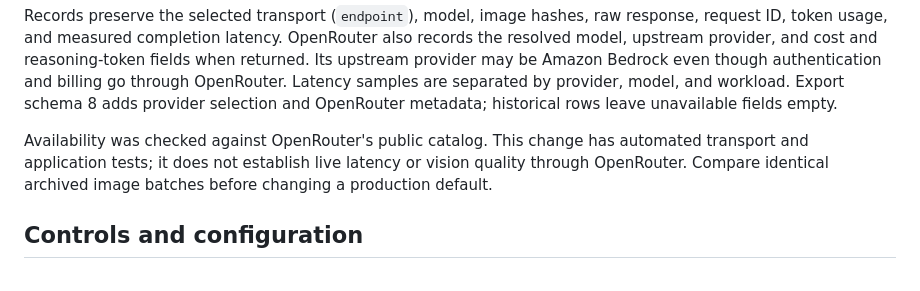
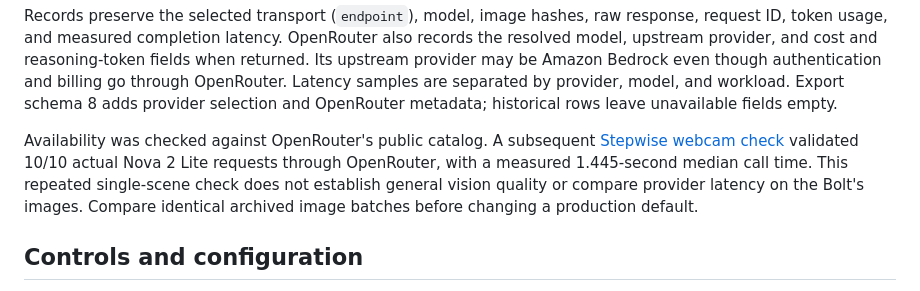
Before and after one commit to Wehden/RGBGeneralClassifer, a Markdown page: docs/local-operations.md, the part around the change. Rendered like a GitHub page.

```diff
--- a/docs/local-operations.md
+++ b/docs/local-operations.md
@@ -88,10 +88,13 @@ Latency samples are separated by provider, model, and workload. Export schema
 8 adds provider selection and OpenRouter metadata; historical rows leave
 unavailable fields empty.
 
-Availability was checked against OpenRouter's public catalog. This change has
-automated transport and application tests; it does not establish live latency
-or vision quality through OpenRouter. Compare identical archived image batches
-before changing a production default.
+Availability was checked against OpenRouter's public catalog. A subsequent
+[Stepwise webcam check](local-verification.md#openrouter-on-stepwise-with-a-webcam)
+validated 10/10 actual Nova 2 Lite requests through OpenRouter, with a measured
+1.445-second median call time. This repeated single-scene check does not
+establish general vision quality or compare provider latency on the Bolt's
+images. Compare identical archived image batches before changing a production
+default.
 
 ## Controls and configuration
 
```
Also changed, not shown: docs/local-verification.md (+50 -0 lines).
